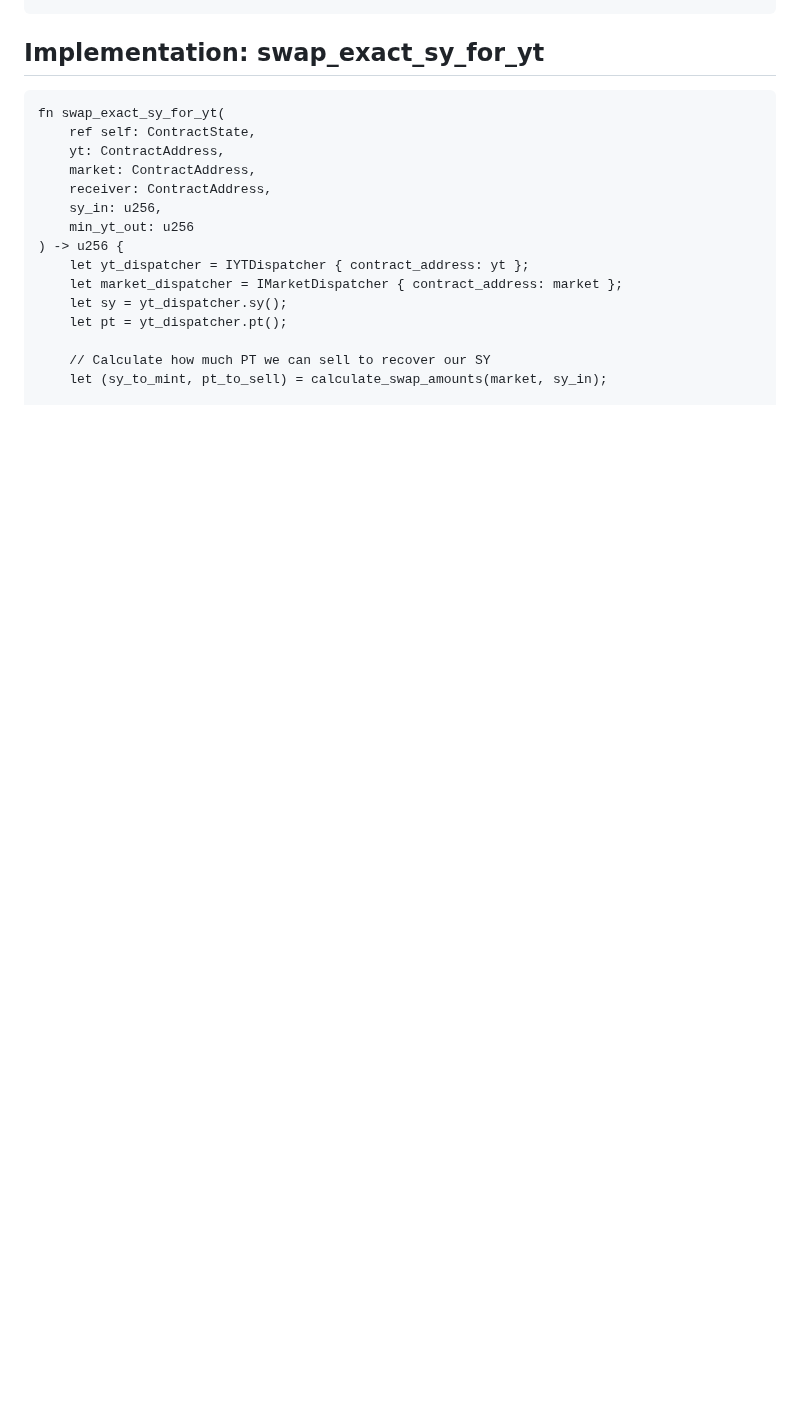
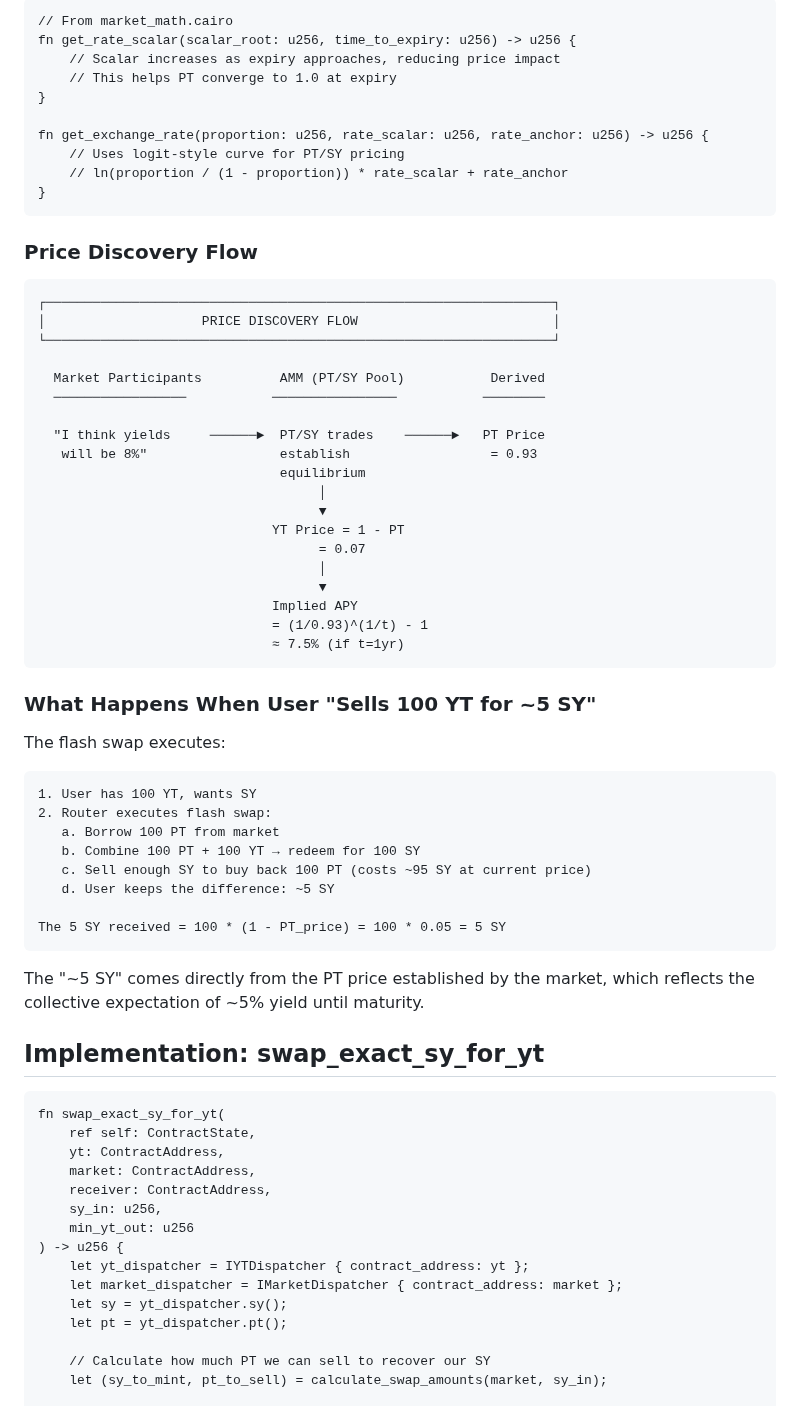
Before and after one commit to ametel01/horizon-starknet, a Markdown page: contracts/BRIDGED_YIELD_TOKENS.md, the part around one of its changes. Drawn GitHub-style; blank space fills up the shorter version.

````diff
--- a/contracts/BRIDGED_YIELD_TOKENS.md
+++ b/contracts/BRIDGED_YIELD_TOKENS.md
@@ -353,3 +429,56 @@ Example:
+```cairo
+// From market_math.cairo
+fn get_rate_scalar(scalar_root: u256, time_to_expiry: u256) -> u256 {
+    // Scalar increases as expiry approaches, reducing price impact
+    // This helps PT converge to 1.0 at expiry
+}
+
+fn get_exchange_rate(proportion: u256, rate_scalar: u256, rate_anchor: u256) -> u256 {
+    // Uses logit-style curve for PT/SY pricing
+    // ln(proportion / (1 - proportion)) * rate_scalar + rate_anchor
+}
+```
+
+### Price Discovery Flow
+
+```
+┌─────────────────────────────────────────────────────────────────┐
+│                    PRICE DISCOVERY FLOW                         │
+└─────────────────────────────────────────────────────────────────┘
+
+  Market Participants          AMM (PT/SY Pool)           Derived
+  ─────────────────           ────────────────           ────────
+
+  "I think yields     ──────►  PT/SY trades    ──────►   PT Price
+   will be 8%"                 establish                  = 0.93
+                               equilibrium
+                                    │
+                                    ▼
+                              YT Price = 1 - PT
+                                    = 0.07
+                                    │
+                                    ▼
+                              Implied APY
+                              = (1/0.93)^(1/t) - 1
+                              ≈ 7.5% (if t=1yr)
+```
+
+### What Happens When User "Sells 100 YT for ~5 SY"
+
+The flash swap executes:
+
+```
+1. User has 100 YT, wants SY
+2. Router executes flash swap:
+   a. Borrow 100 PT from market
+   b. Combine 100 PT + 100 YT → redeem for 100 SY
+   c. Sell enough SY to buy back 100 PT (costs ~95 SY at current price)
+   d. User keeps the difference: ~5 SY
+
+The 5 SY received = 100 * (1 - PT_price) = 100 * 0.05 = 5 SY
+```
+
+The "~5 SY" comes directly from the PT price established by the market, which reflects the collective expectation of ~5% yield until maturity.
 
 ## Implementation: swap_exact_sy_for_yt
 
````
Also changed, not shown: other parts of contracts/BRIDGED_YIELD_TOKENS.md (+81 -5 lines).
